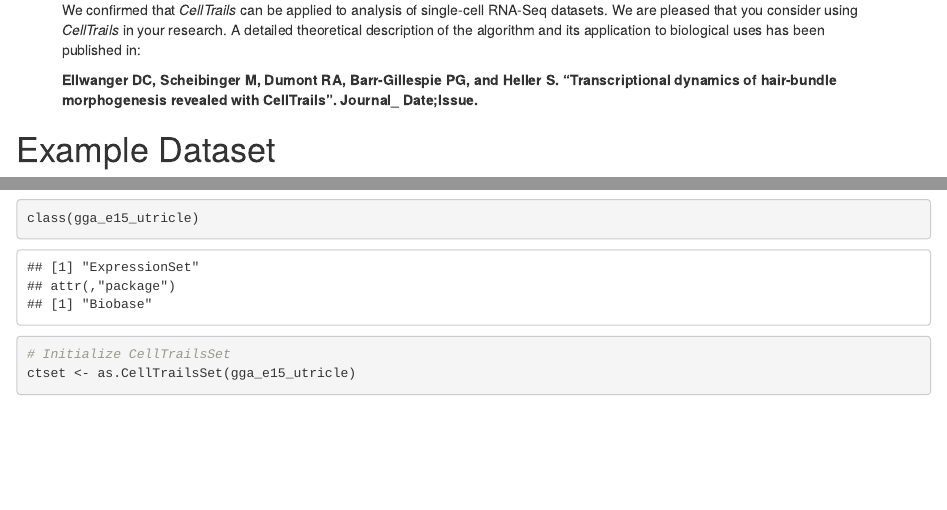
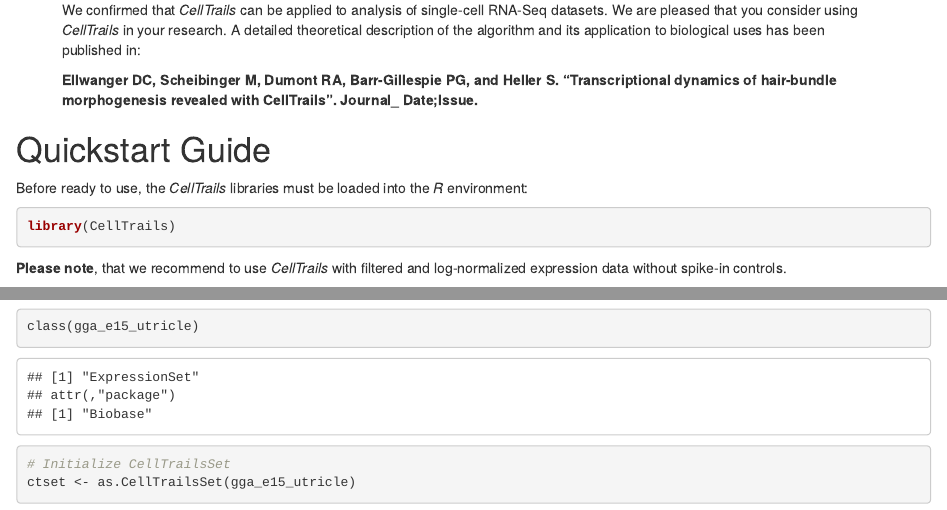
Before and after one commit to dcellwanger/CellTrails, an R Markdown document (docs/index.Rmd): the page in a window 1100 px wide, from 820 px down, and a second part further down, joined at a grey line. Rendered offline with R 4.5, knitr and Pandoc, with nearby package versions; some code elsewhere in the file could not run offline.

Commit message:
Initial commit.

````diff
--- a/docs/index.Rmd
+++ b/docs/index.Rmd
@@ -454,6 +437,14 @@
 <!-- ---------------------------------- -->
 # Quickstart Guide
 <!-- ---------------------------------- -->
+Before ready to use, the *CellTrails* libraries must be loaded into the _R_ environment:
+
+```{r, eval=TRUE, message=FALSE, warning=FALSE}
+library(CellTrails)
+```
+
+**Please note**, that we recommend to use *CellTrails* with filtered and log-normalized expression data without spike-in controls.
+
 The following illustrates the typical sequence of steps performed during a *CellTrails* analysis. Shown is the signature of each function as provided in the *CellTrails* package documentation (call `?name_of_function`):
 
 ```{r eval=FALSE}
````
Also changed, not shown: R/AllClasses.R (+0 -1 lines), README.md, docs/index.Rmd (35 more changed lines), 1 other file.
